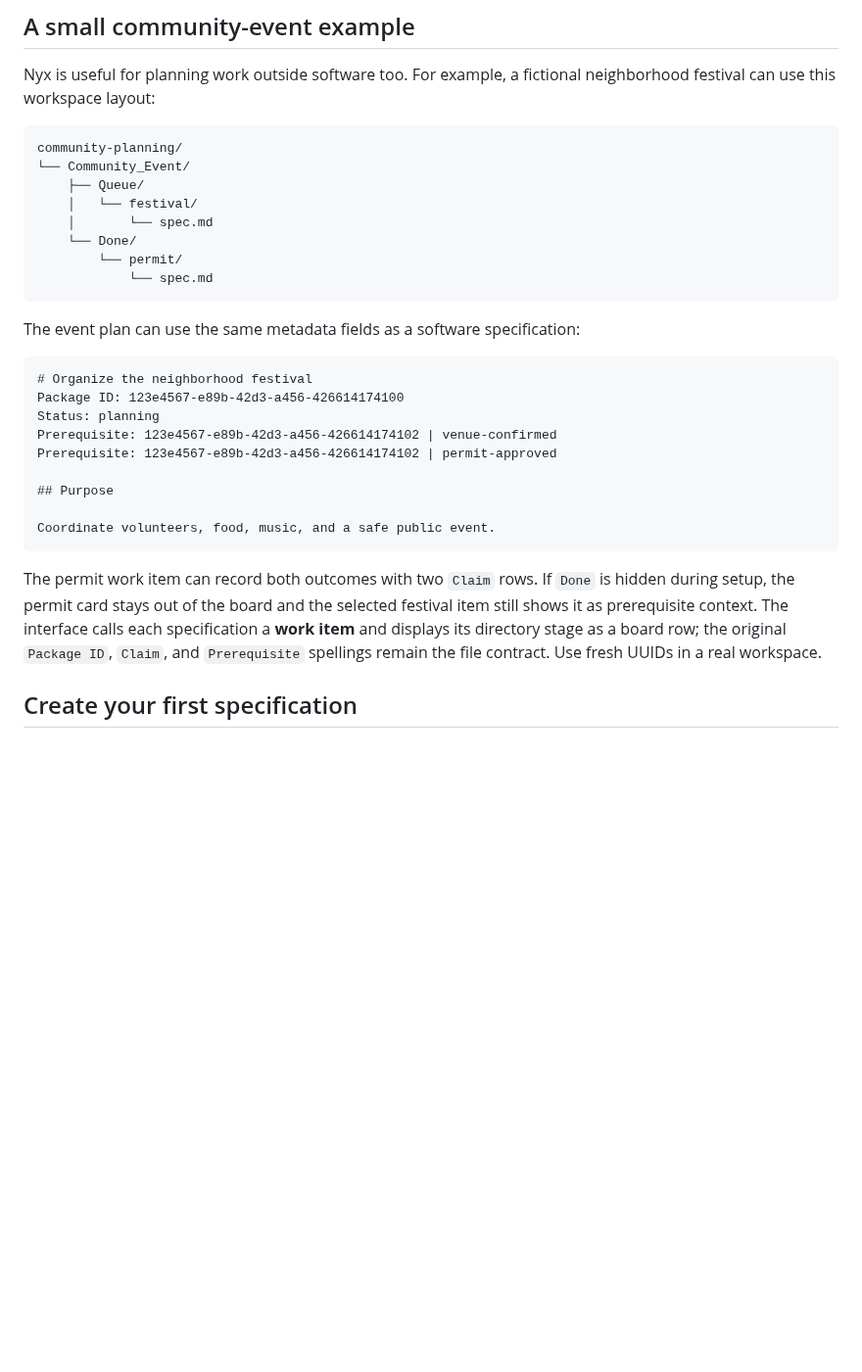
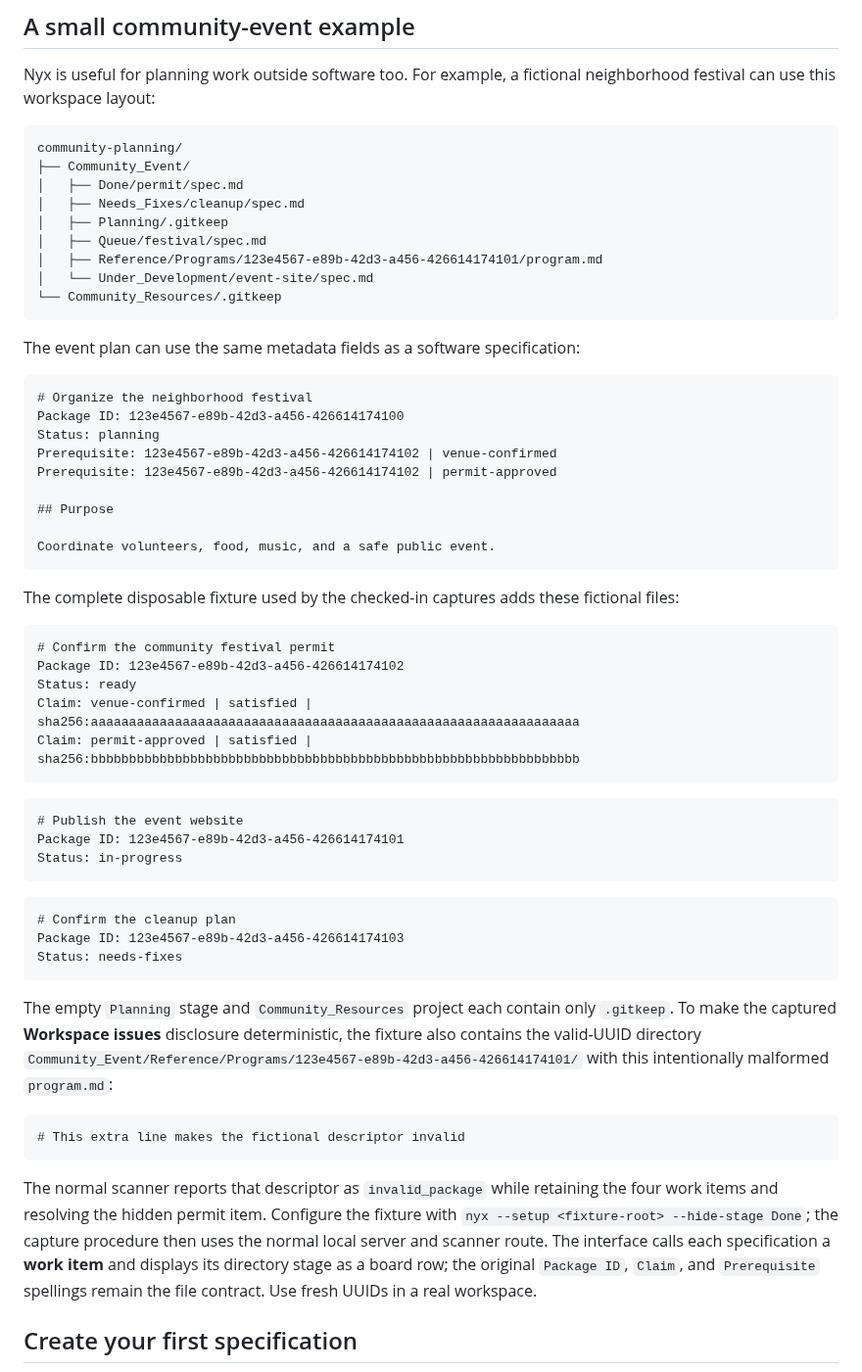
Before and after one commit to d10-analytics/Nyx, a Markdown page: docs/workspaces.md, the part around the change. Shown at 98% size. GitHub-like rendering; blank space fills up the shorter version.

Commit message:
Complete fictional capture fixture procedure

````diff
--- a/docs/workspaces.md
+++ b/docs/workspaces.md
@@ -24,13 +24,14 @@ neighborhood festival can use this workspace layout:
 
 ```text
 community-planning/
-└── Community_Event/
-    ├── Queue/
-    │   └── festival/
-    │       └── spec.md
-    └── Done/
-        └── permit/
-            └── spec.md
+├── Community_Event/
+│   ├── Done/permit/spec.md
+│   ├── Needs_Fixes/cleanup/spec.md
+│   ├── Planning/.gitkeep
+│   ├── Queue/festival/spec.md
+│   ├── Reference/Programs/123e4567-e89b-42d3-a456-426614174101/program.md
+│   └── Under_Development/event-site/spec.md
+└── Community_Resources/.gitkeep
 ```
 
 The event plan can use the same metadata fields as a software specification:
@@ -47,9 +48,43 @@ Prerequisite: 123e4567-e89b-42d3-a456-426614174102 | permit-approved
 Coordinate volunteers, food, music, and a safe public event.
 ```
 
-The permit work item can record both outcomes with two `Claim` rows. If `Done`
-is hidden during setup, the permit card stays out of the board and the selected
-festival item still shows it as prerequisite context. The interface calls each
+The complete disposable fixture used by the checked-in captures adds these
+fictional files:
+
+```markdown
+# Confirm the community festival permit
+Package ID: 123e4567-e89b-42d3-a456-426614174102
+Status: ready
+Claim: venue-confirmed | satisfied | sha256:aaaaaaaaaaaaaaaaaaaaaaaaaaaaaaaaaaaaaaaaaaaaaaaaaaaaaaaaaaaaaaaa
+Claim: permit-approved | satisfied | sha256:bbbbbbbbbbbbbbbbbbbbbbbbbbbbbbbbbbbbbbbbbbbbbbbbbbbbbbbbbbbbbbbb
+```
+
+```markdown
+# Publish the event website
+Package ID: 123e4567-e89b-42d3-a456-426614174101
+Status: in-progress
+```
+
+```markdown
+# Confirm the cleanup plan
+Package ID: 123e4567-e89b-42d3-a456-426614174103
+Status: needs-fixes
+```
+
+The empty `Planning` stage and `Community_Resources` project each contain only
+`.gitkeep`. To make the captured **Workspace issues** disclosure deterministic,
+the fixture also contains the valid-UUID directory
+`Community_Event/Reference/Programs/123e4567-e89b-42d3-a456-426614174101/`
+with this intentionally malformed `program.md`:
+
+```text
+# This extra line makes the fictional descriptor invalid
+```
+
+The normal scanner reports that descriptor as `invalid_package` while retaining
+the four work items and resolving the hidden permit item. Configure the fixture
+with `nyx --setup <fixture-root> --hide-stage Done`; the capture procedure then
+uses the normal local server and scanner route. The interface calls each
 specification a **work item** and displays its directory stage as a board row;
 the original `Package ID`, `Claim`, and `Prerequisite` spellings remain the
 file contract. Use fresh UUIDs in a real workspace.
````
Also changed, not shown: docs/running-nyx.md (+17 -6 lines).
